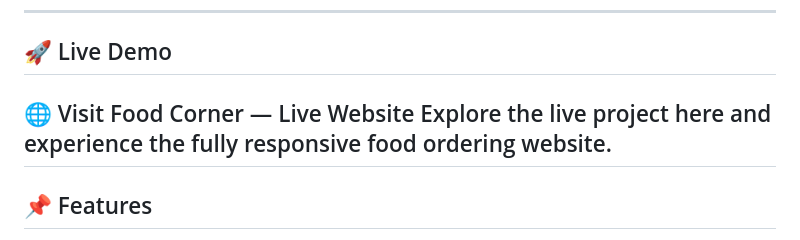
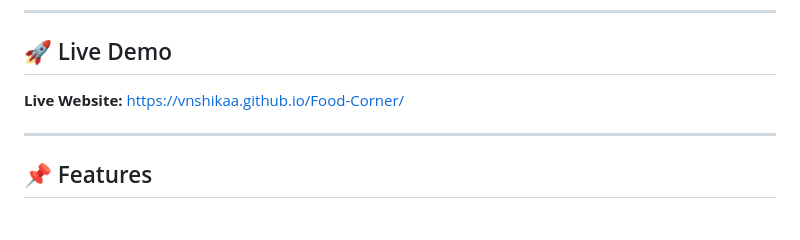
Before and after one commit to Vnshikaa/Food-Corner, a Markdown page: README.md, the part around the change. Drawn GitHub-style.

```diff
--- a/README.md
+++ b/README.md
@@ -8,8 +8,8 @@ The project focuses on a clean UI, responsive layout, restaurant discovery, sear
 
 ## 🚀 Live Demo
 
-🌐 Visit Food Corner — Live Website
-Explore the live project here and experience the fully responsive food ordering website.
+**Live Website:** https://vnshikaa.github.io/Food-Corner/
+
 ---
 
 ## 📌 Features
```
